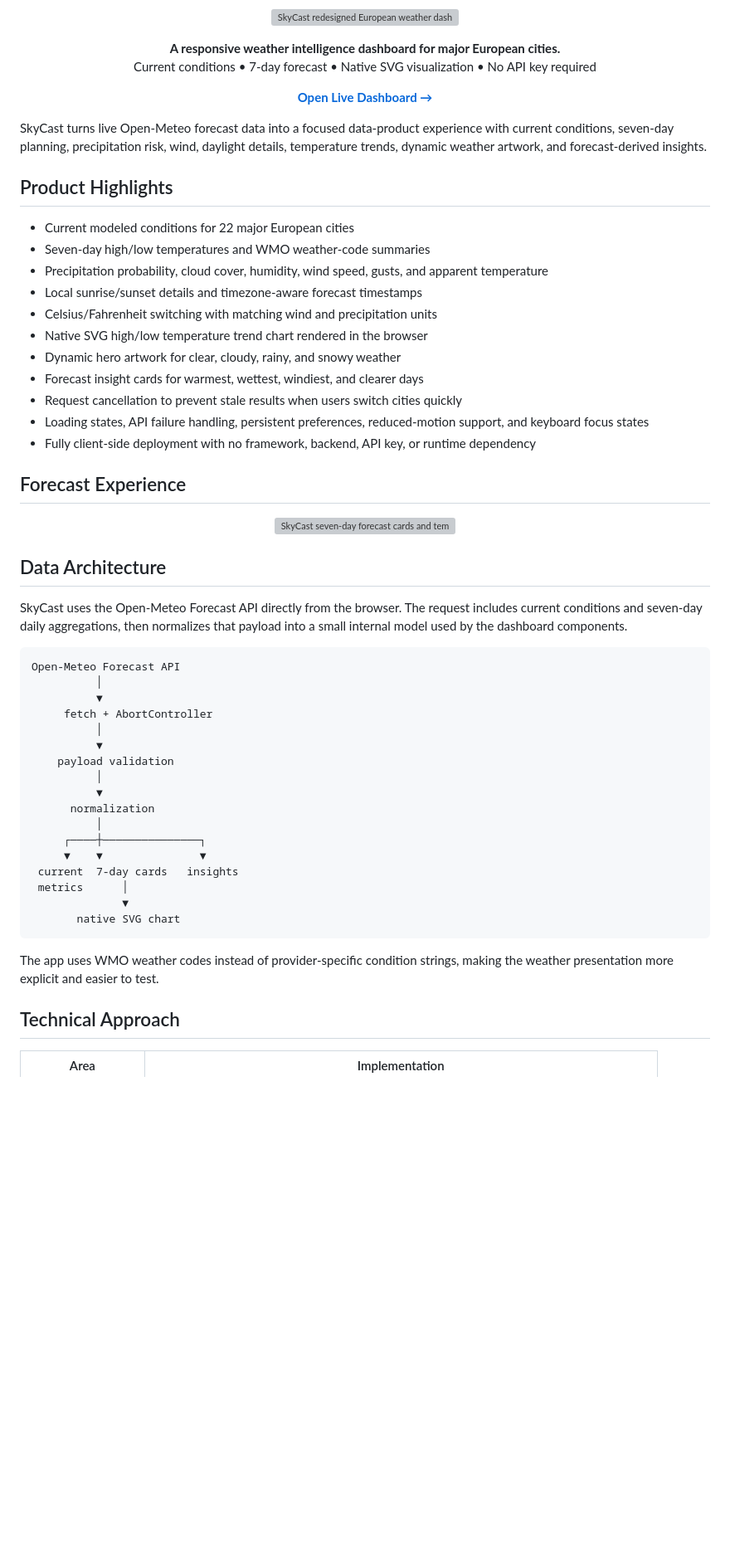
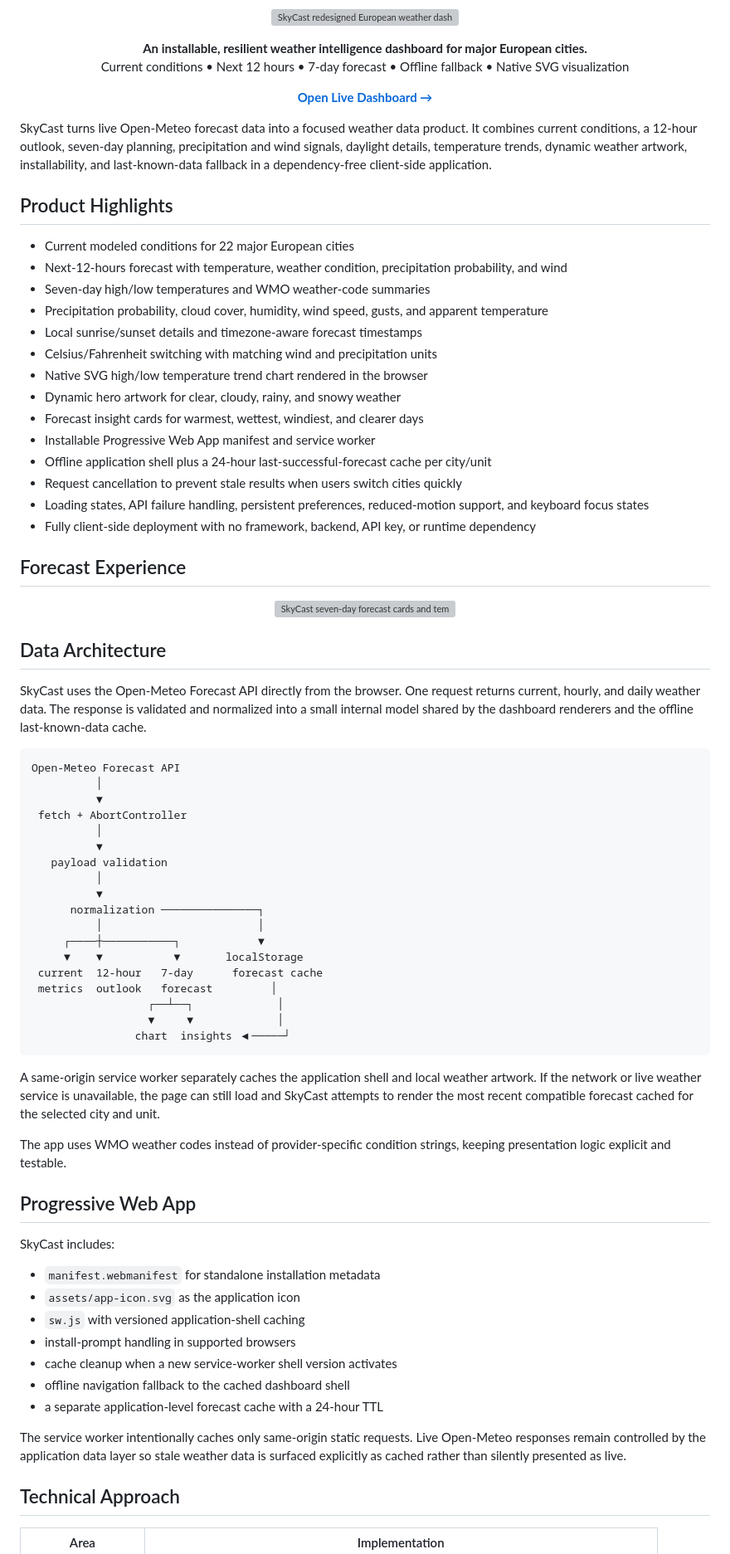
Before and after one commit to ParBproject/skycast, a Markdown page: README.md, the part around one of its changes. Shown at 83% size. Rendered like a GitHub page; blank space fills up the shorter version; grey boxes are pictures that could not be loaded.

Commit message:
Document SkyCast PWA and hourly forecast architecture

````diff
--- a/README.md
+++ b/README.md
@@ -12,19 +13,20 @@
 </p>
 
 <p align="center">
-  <strong>A responsive weather intelligence dashboard for major European cities.</strong><br>
-  Current conditions • 7-day forecast • Native SVG visualization • No API key required
+  <strong>An installable, resilient weather intelligence dashboard for major European cities.</strong><br>
+  Current conditions • Next 12 hours • 7-day forecast • Offline fallback • Native SVG visualization
 </p>
 
 <p align="center">
   <a href="https://parbproject.github.io/skycast/"><strong>Open Live Dashboard →</strong></a>
 </p>
 
-SkyCast turns live Open-Meteo forecast data into a focused data-product experience with current conditions, seven-day planning, precipitation risk, wind, daylight details, temperature trends, dynamic weather artwork, and forecast-derived insights.
+SkyCast turns live Open-Meteo forecast data into a focused weather data product. It combines current conditions, a 12-hour outlook, seven-day planning, precipitation and wind signals, daylight details, temperature trends, dynamic weather artwork, installability, and last-known-data fallback in a dependency-free client-side application.
 
 ## Product Highlights
 
 - Current modeled conditions for 22 major European cities
+- Next-12-hours forecast with temperature, weather condition, precipitation probability, and wind
 - Seven-day high/low temperatures and WMO weather-code summaries
 - Precipitation probability, cloud cover, humidity, wind speed, gusts, and apparent temperature
 - Local sunrise/sunset details and timezone-aware forecast timestamps
@@ -32,6 +34,8 @@ SkyCast turns live Open-Meteo forecast data into a focused data-product experien
 - Native SVG high/low temperature trend chart rendered in the browser
 - Dynamic hero artwork for clear, cloudy, rainy, and snowy weather
 - Forecast insight cards for warmest, wettest, windiest, and clearer days
+- Installable Progressive Web App manifest and service worker
+- Offline application shell plus a 24-hour last-successful-forecast cache per city/unit
 - Request cancellation to prevent stale results when users switch cities quickly
 - Loading states, API failure handling, persistent preferences, reduced-motion support, and keyboard focus states
 - Fully client-side deployment with no framework, backend, API key, or runtime dependency
@@ -44,29 +48,46 @@ SkyCast turns live Open-Meteo forecast data into a focused data-product experien
 
 ## Data Architecture
 
-SkyCast uses the Open-Meteo Forecast API directly from the browser. The request includes current conditions and seven-day daily aggregations, then normalizes that payload into a small internal model used by the dashboard components.
+SkyCast uses the Open-Meteo Forecast API directly from the browser. One request returns current, hourly, and daily weather data. The response is validated and normalized into a small internal model shared by the dashboard renderers and the offline last-known-data cache.
 
 ```text
 Open-Meteo Forecast API
           │
           ▼
-     fetch + AbortController
+ fetch + AbortController
           │
           ▼
-    payload validation
+   payload validation
           │
           ▼
-      normalization
-          │
-     ┌────┼───────────────┐
-     ▼    ▼               ▼
- current  7-day cards   insights
- metrics      │
-              ▼
-       native SVG chart
+      normalization ───────────────┐
+          │                        │
+     ┌────┼───────────┐            ▼
+     ▼    ▼           ▼       localStorage
+ current  12-hour   7-day      forecast cache
+ metrics  outlook   forecast         │
+                  ┌──┴──┐             │
+                  ▼     ▼             │
+                chart  insights ◀─────┘
 ```
 
-The app uses WMO weather codes instead of provider-specific condition strings, making the weather presentation more explicit and easier to test.
+A same-origin service worker separately caches the application shell and local weather artwork. If the network or live weather service is unavailable, the page can still load and SkyCast attempts to render the most recent compatible forecast cached for the selected city and unit.
+
+The app uses WMO weather codes instead of provider-specific condition strings, keeping presentation logic explicit and testable.
+
+## Progressive Web App
+
+SkyCast includes:
+
+- `manifest.webmanifest` for standalone installation metadata
+- `assets/app-icon.svg` as the application icon
+- `sw.js` with versioned application-shell caching
+- install-prompt handling in supported browsers
+- cache cleanup when a new service-worker shell version activates
+- offline navigation fallback to the cached dashboard shell
+- a separate application-level forecast cache with a 24-hour TTL
+
+The service worker intentionally caches only same-origin static requests. Live Open-Meteo responses remain controlled by the application data layer so stale weather data is surfaced explicitly as cached rather than silently presented as live.
 
 ## Technical Approach
 
````
Also changed, not shown: other parts of README.md (+21 -8 lines).
